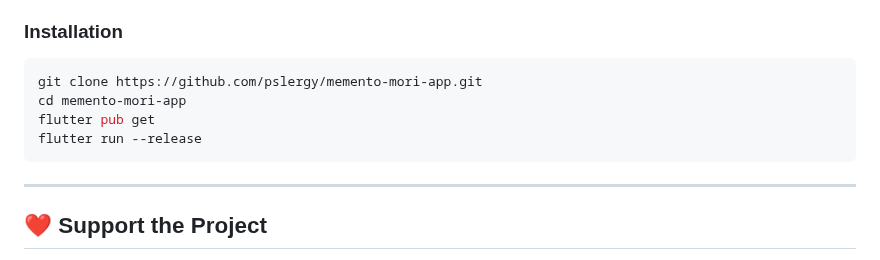
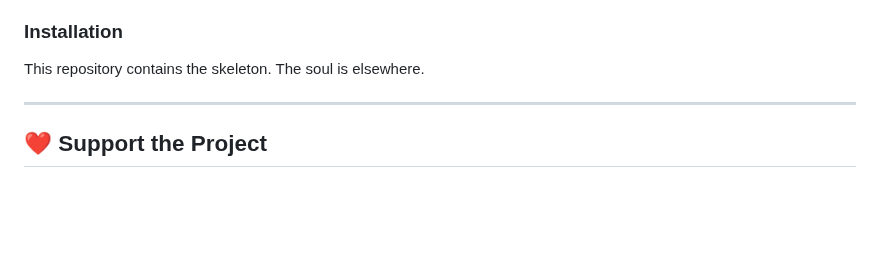
Before and after one commit to pslergy/memento-mori-app, a Markdown page: README.md, the part around the change. GitHub-like rendering; blank space fills up the shorter version.

````diff
--- a/README.md
+++ b/README.md
@@ -143,12 +143,7 @@ Memento Mori implements a custom **Hardware Abstraction Layer (HAL)**:
 
 ### Installation
 
-```bash
-git clone https://github.com/pslergy/memento-mori-app.git
-cd memento-mori-app
-flutter pub get
-flutter run --release
-```
+This repository contains the skeleton. The soul is elsewhere.
 
 ---
 
````
